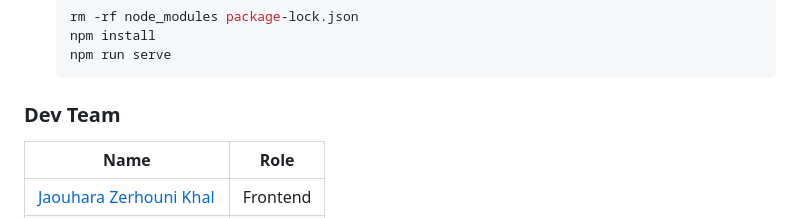
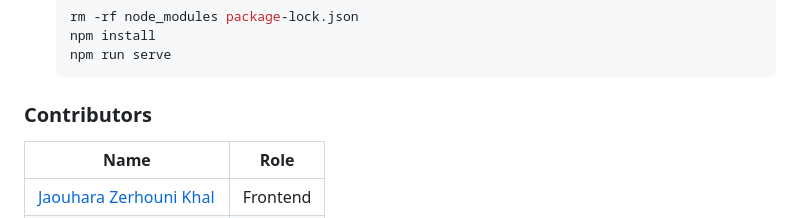
Before and after one commit to Layheng-Hok/SUSSYCourses, a Markdown page: README.md, the part around the change. GitHub-like rendering.

````diff
--- a/README.md
+++ b/README.md
@@ -331,7 +331,7 @@ Ensure you have the following installed:
   npm run serve
   ```
 
-### Dev Team
+### Contributors
 
 | Name                                | Role     |
 |-------------------------------------|----------|
````
